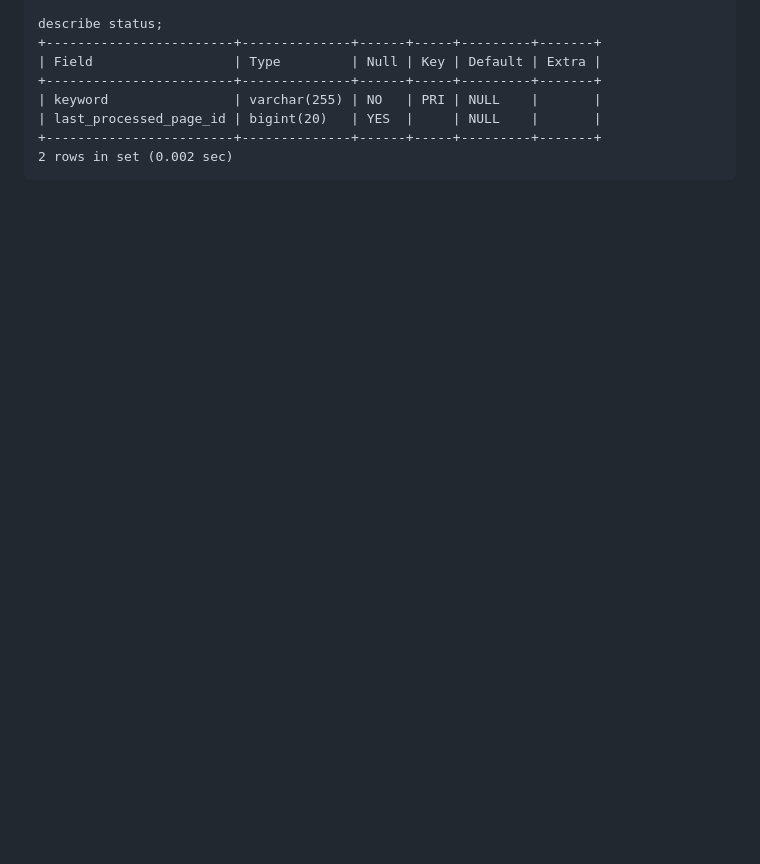
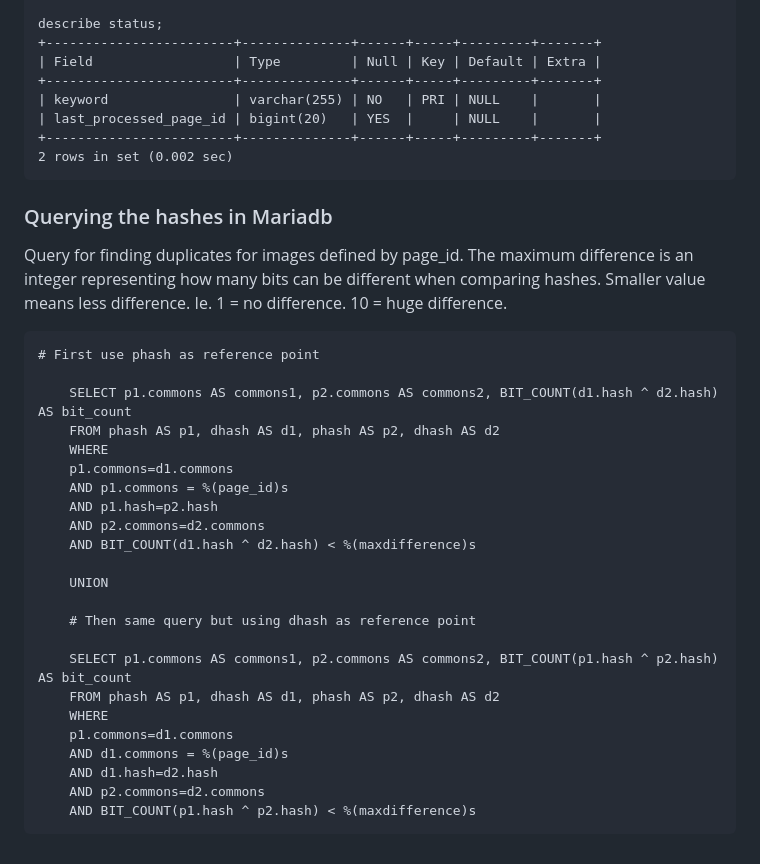
Before and after one commit to Wikimedia-Suomi/ImageHash-Toolforge, a Markdown page: indexing/README.md, the part around the change. Drawn GitHub-style; blank space fills up the shorter version.

Commit message:
Added example SQL query to README.md

````diff
--- a/indexing/README.md
+++ b/indexing/README.md
@@ -67,3 +67,33 @@ describe status;
 +------------------------+--------------+------+-----+---------+-------+
 2 rows in set (0.002 sec)
 ```
+
+### Querying the hashes in Mariadb
+
+Query for finding duplicates for images defined by page_id. The maximum difference is an integer representing how many bits can be different when comparing hashes. Smaller value means less difference. Ie. 1 = no difference. 10 = huge difference.
+
+```
+# First use phash as reference point
+
+    SELECT p1.commons AS commons1, p2.commons AS commons2, BIT_COUNT(d1.hash ^ d2.hash) AS bit_count
+    FROM phash AS p1, dhash AS d1, phash AS p2, dhash AS d2
+    WHERE
+    p1.commons=d1.commons
+    AND p1.commons = %(page_id)s
+    AND p1.hash=p2.hash
+    AND p2.commons=d2.commons
+    AND BIT_COUNT(d1.hash ^ d2.hash) < %(maxdifference)s
+
+    UNION
+
+    # Then same query but using dhash as reference point
+
+    SELECT p1.commons AS commons1, p2.commons AS commons2, BIT_COUNT(p1.hash ^ p2.hash) AS bit_count
+    FROM phash AS p1, dhash AS d1, phash AS p2, dhash AS d2
+    WHERE
+    p1.commons=d1.commons
+    AND d1.commons = %(page_id)s
+    AND d1.hash=d2.hash
+    AND p2.commons=d2.commons
+    AND BIT_COUNT(p1.hash ^ p2.hash) < %(maxdifference)s
+```
````
